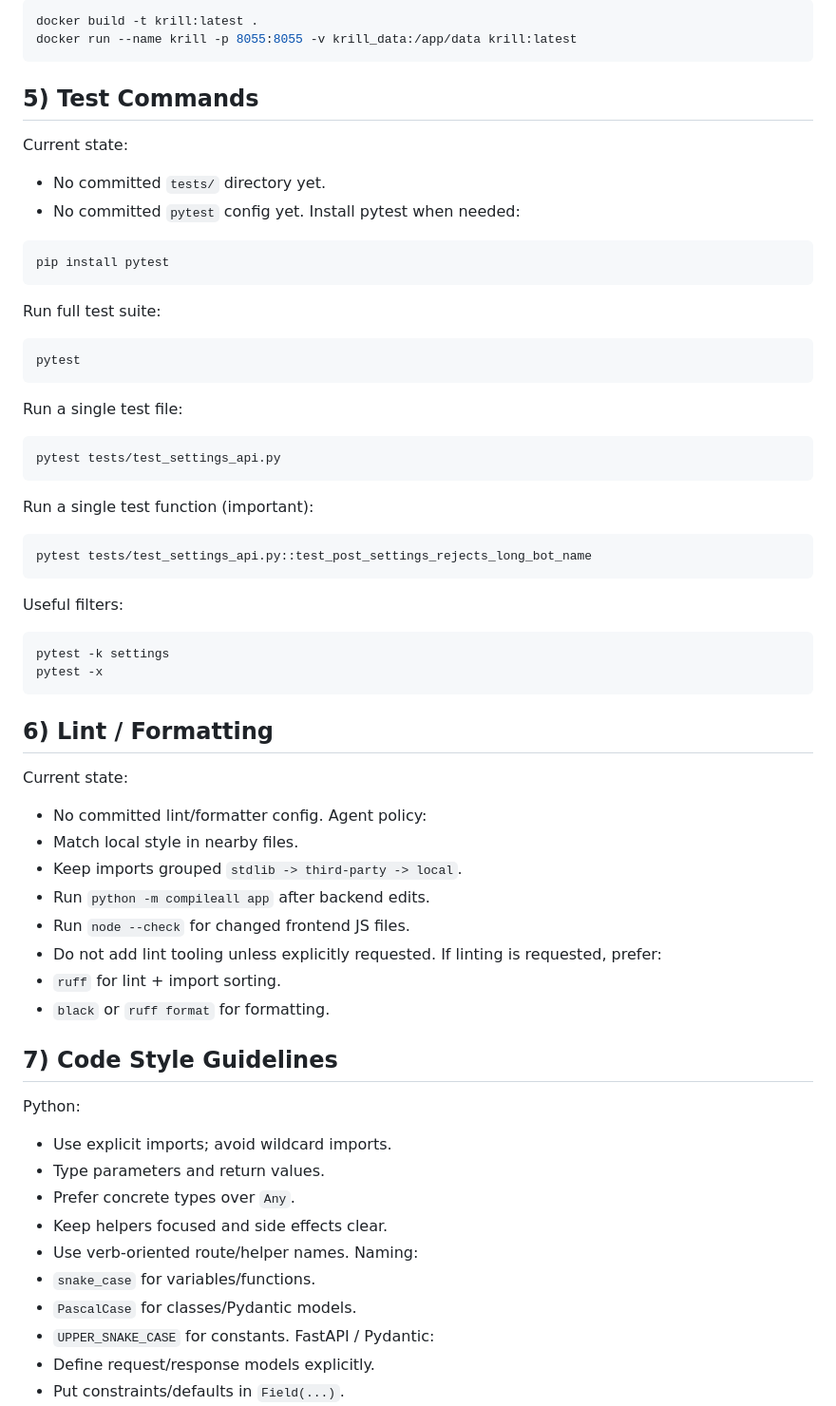
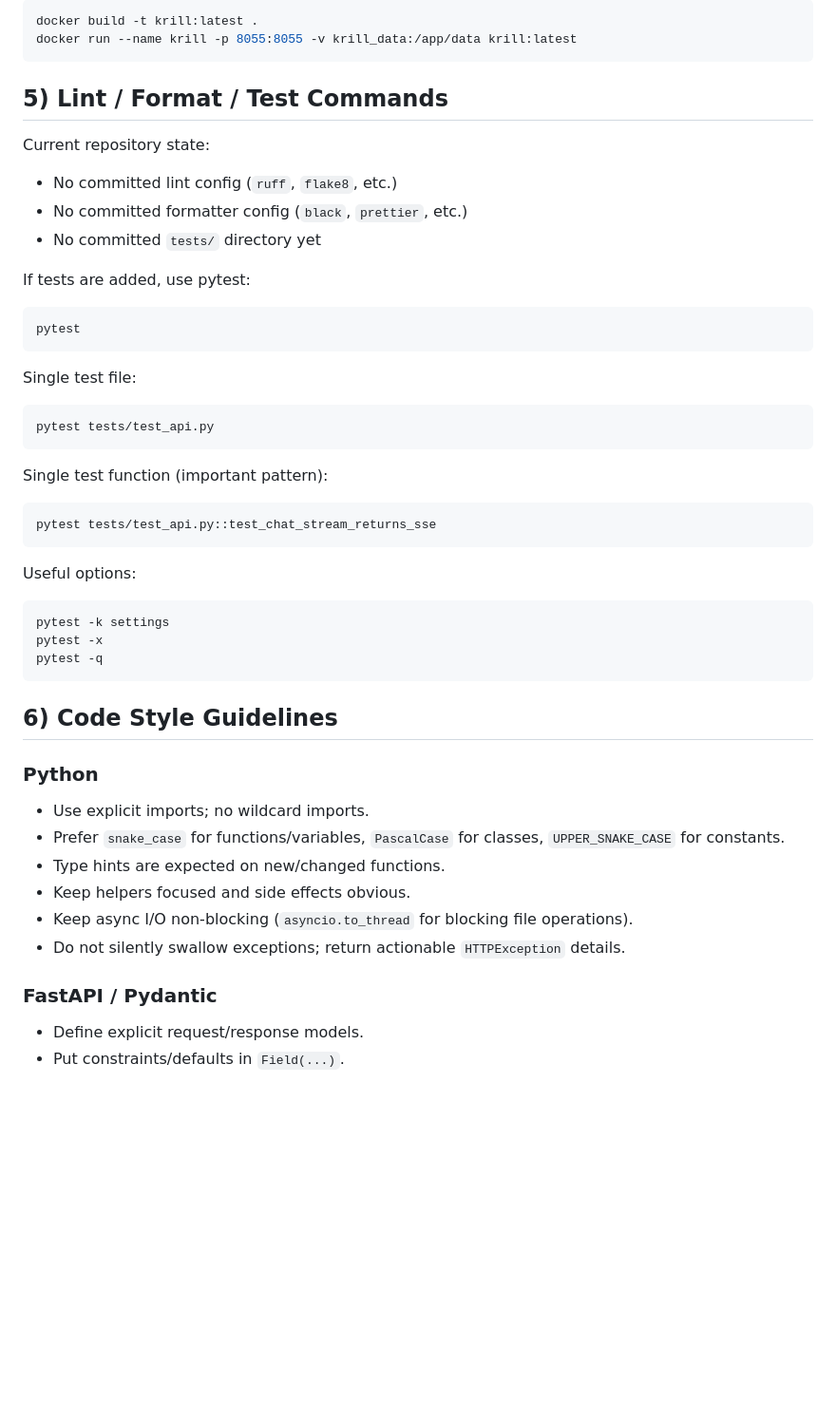
Before and after one commit to oliverruoff/Krill, a Markdown page: AGENTS.md, the part around one of its changes. Shown at 95% size. Drawn GitHub-style; blank space fills up the shorter version.

````diff
--- a/AGENTS.md
+++ b/AGENTS.md
@@ -57,54 +64,45 @@ Docker build/run:
 docker build -t krill:latest .
 docker run --name krill -p 8055:8055 -v krill_data:/app/data krill:latest
 ```
-## 5) Test Commands
-Current state:
-- No committed `tests/` directory yet.
-- No committed `pytest` config yet.
-Install pytest when needed:
-```bash
-pip install pytest
-```
-Run full test suite:
+
+## 5) Lint / Format / Test Commands
+Current repository state:
+- No committed lint config (`ruff`, `flake8`, etc.)
+- No committed formatter config (`black`, `prettier`, etc.)
+- No committed `tests/` directory yet
+
+If tests are added, use pytest:
 ```bash
 pytest
 ```
-Run a single test file:
+
+Single test file:
 ```bash
-pytest tests/test_settings_api.py
+pytest tests/test_api.py
 ```
-Run a single test function (important):
+
+Single test function (important pattern):
 ```bash
-pytest tests/test_settings_api.py::test_post_settings_rejects_long_bot_name
+pytest tests/test_api.py::test_chat_stream_returns_sse
 ```
-Useful filters:
+
+Useful options:
 ```bash
 pytest -k settings
 pytest -x
+pytest -q
 ```
-## 6) Lint / Formatting
-Current state:
-- No committed lint/formatter config.
-Agent policy:
-- Match local style in nearby files.
-- Keep imports grouped `stdlib -> third-party -> local`.
-- Run `python -m compileall app` after backend edits.
-- Run `node --check` for changed frontend JS files.
-- Do not add lint tooling unless explicitly requested.
-If linting is requested, prefer:
-- `ruff` for lint + import sorting.
-- `black` or `ruff format` for formatting.
-## 7) Code Style Guidelines
-Python:
-- Use explicit imports; avoid wildcard imports.
-- Type parameters and return values.
-- Prefer concrete types over `Any`.
-- Keep helpers focused and side effects clear.
-- Use verb-oriented route/helper names.
-Naming:
-- `snake_case` for variables/functions.
-- `PascalCase` for classes/Pydantic models.
-- `UPPER_SNAKE_CASE` for constants.
-FastAPI / Pydantic:
-- Define request/response models explicitly.
+
+## 6) Code Style Guidelines
+
+### Python
+- Use explicit imports; no wildcard imports.
+- Prefer `snake_case` for functions/variables, `PascalCase` for classes, `UPPER_SNAKE_CASE` for constants.
+- Type hints are expected on new/changed functions.
+- Keep helpers focused and side effects obvious.
+- Keep async I/O non-blocking (`asyncio.to_thread` for blocking file operations).
+- Do not silently swallow exceptions; return actionable `HTTPException` details.
+
+### FastAPI / Pydantic
+- Define explicit request/response models.
 - Put constraints/defaults in `Field(...)`.
````
Also changed, not shown: other parts of AGENTS.md (+75 -68 lines).
